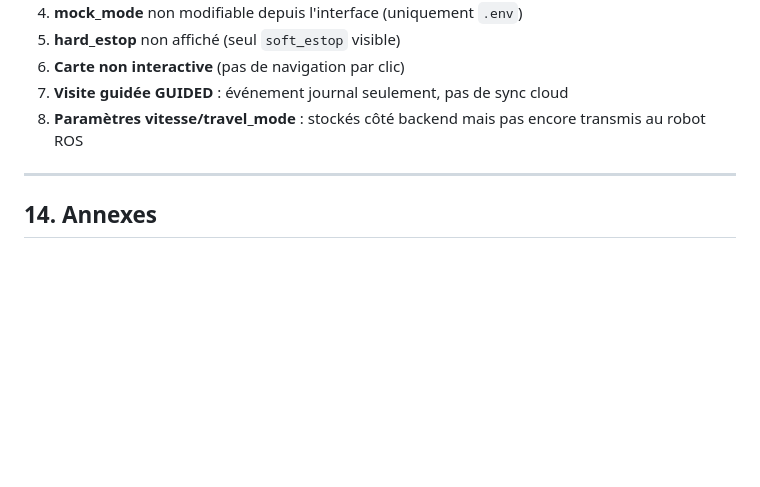
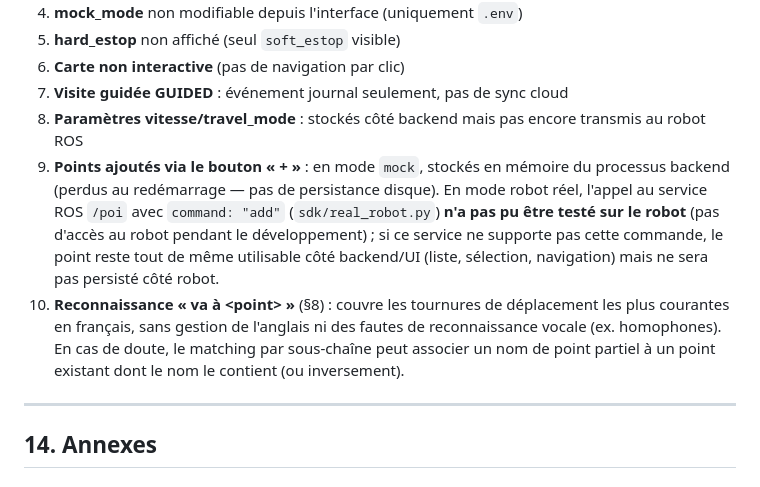
Before and after one commit to Claude20022002/Projet-Stage-2026-Cybel, a Markdown page: docs/INTERFACE.md, the part around the change. Drawn GitHub-style; blank space fills up the shorter version.

Commit message:
Mise à jour de la documentation pour inclure les points ajoutés via le bouton « + » et leur comportement en mode mock et robot réel.

```diff
--- a/docs/INTERFACE.md
+++ b/docs/INTERFACE.md
@@ -703,6 +703,18 @@ Configuration : `ROBOT_MOCK=true/false` dans `backend/.env`.
 6. **Carte non interactive** (pas de navigation par clic)
 7. **Visite guidée GUIDED** : événement journal seulement, pas de sync cloud
 8. **Paramètres vitesse/travel_mode** : stockés côté backend mais pas encore transmis au robot ROS
+9. **Points ajoutés via le bouton « + »** : en mode `mock`, stockés en mémoire
+   du processus backend (perdus au redémarrage — pas de persistance disque).
+   En mode robot réel, l'appel au service ROS `/poi` avec `command: "add"`
+   (`sdk/real_robot.py`) **n'a pas pu être testé sur le robot** (pas d'accès
+   au robot pendant le développement) ; si ce service ne supporte pas cette
+   commande, le point reste tout de même utilisable côté backend/UI (liste,
+   sélection, navigation) mais ne sera pas persisté côté robot.
+10. **Reconnaissance « va à \<point\> »** (§8) : couvre les tournures de
+    déplacement les plus courantes en français, sans gestion de l'anglais ni
+    des fautes de reconnaissance vocale (ex. homophones). En cas de doute, le
+    matching par sous-chaîne peut associer un nom de point partiel à un point
+    existant dont le nom le contient (ou inversement).
 
 ---
 
```
